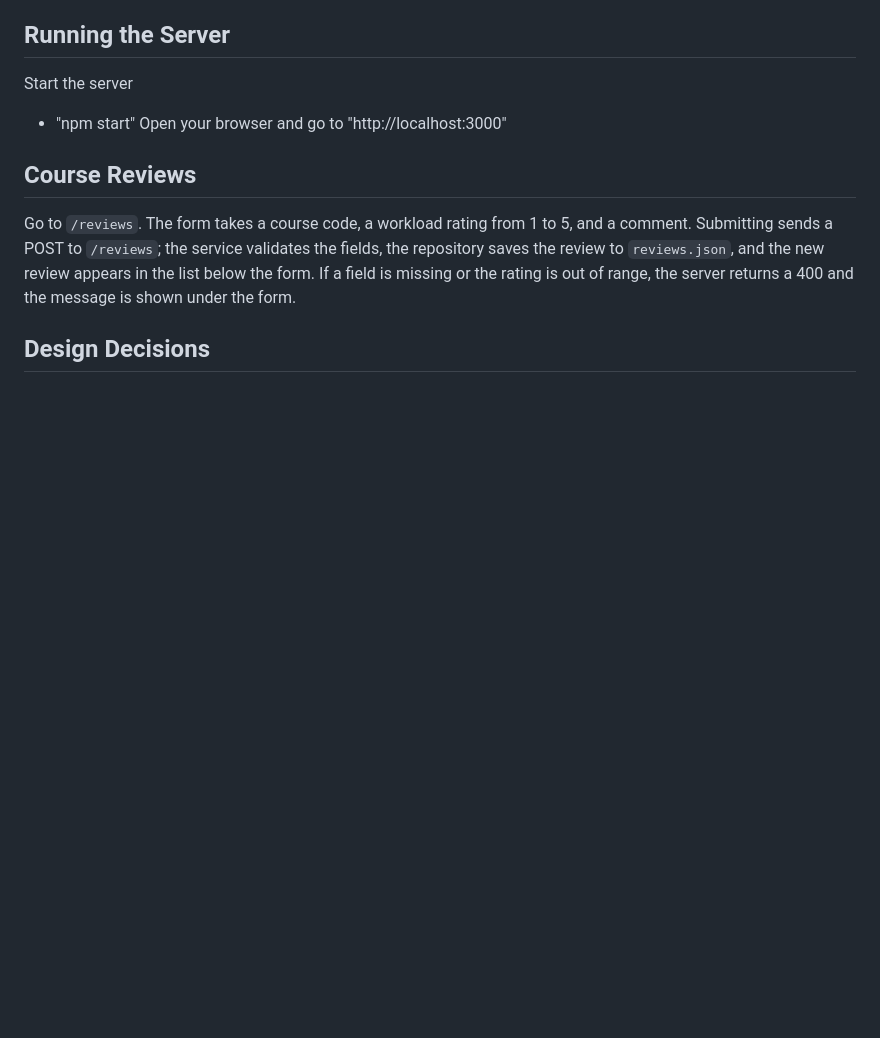
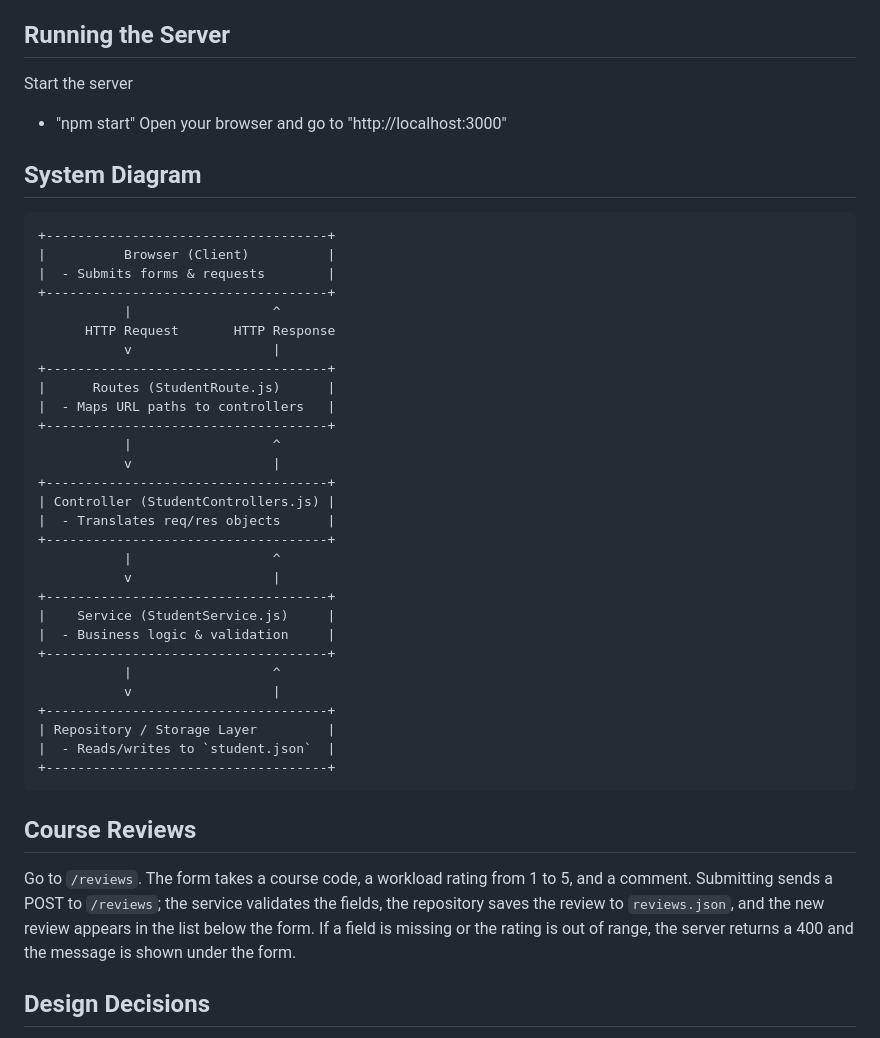
Before and after one commit to Hanayuki19/CS326_Group13, a Markdown page: README.md, the part around the change. Drawn GitHub-style; blank space fills up the shorter version.

Commit message:
System diagram created

````diff
--- a/README.md
+++ b/README.md
@@ -40,6 +40,39 @@ Start the server
 - "npm start"
 Open your browser and go to "http://localhost:3000"
 
+## System Diagram
+
+```text
++------------------------------------+
+|          Browser (Client)          |
+|  - Submits forms & requests        |
++------------------------------------+
+           |                  ^
+      HTTP Request       HTTP Response
+           v                  |
++------------------------------------+
+|      Routes (StudentRoute.js)      |
+|  - Maps URL paths to controllers   |
++------------------------------------+
+           |                  ^
+           v                  |
++------------------------------------+
+| Controller (StudentControllers.js) |
+|  - Translates req/res objects      |
++------------------------------------+
+           |                  ^
+           v                  |
++------------------------------------+
+|    Service (StudentService.js)     |
+|  - Business logic & validation     |
++------------------------------------+
+           |                  ^
+           v                  |
++------------------------------------+
+| Repository / Storage Layer         |
+|  - Reads/writes to `student.json`  |
++------------------------------------+
+```
 
 ## Course Reviews
 
````
